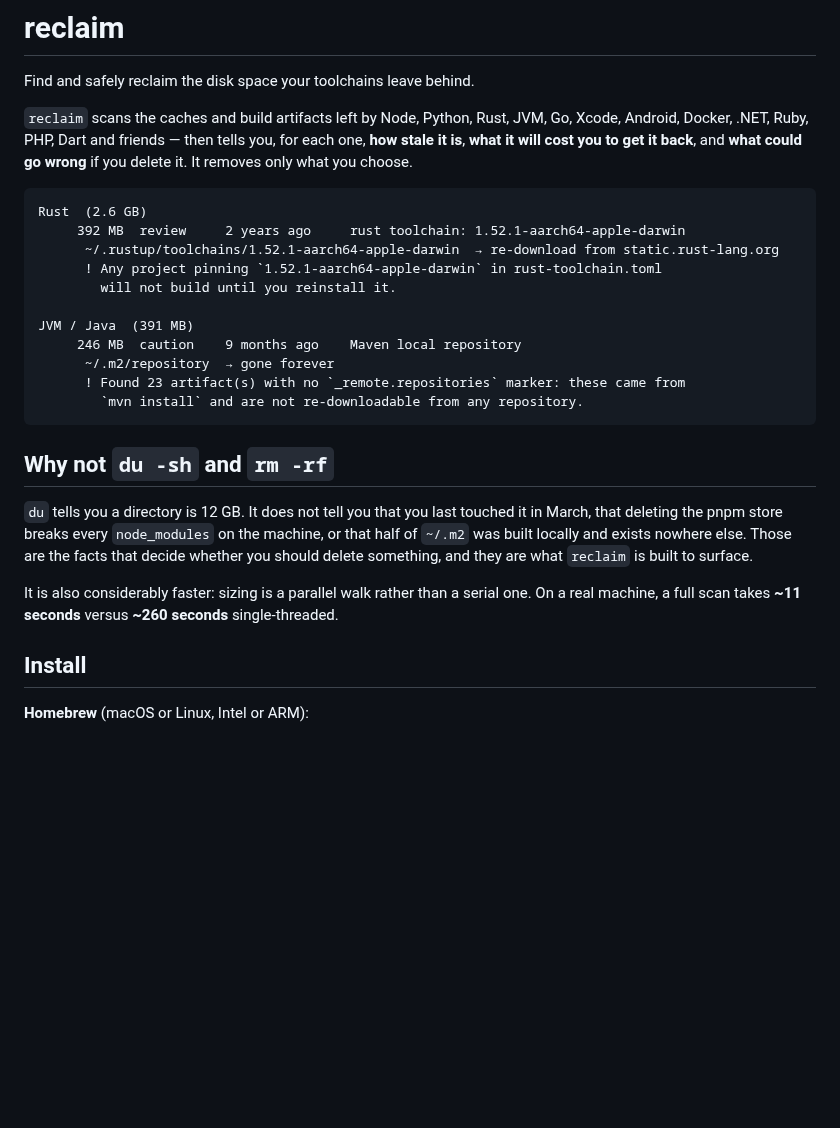
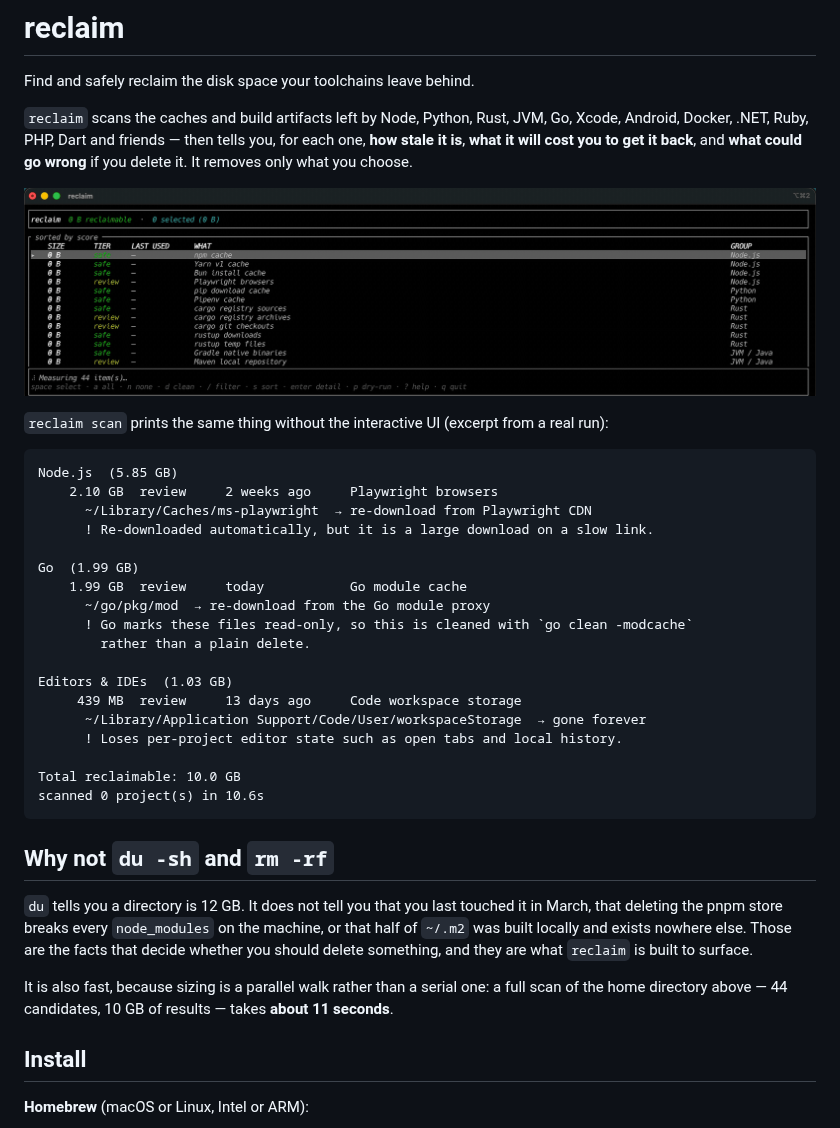
Before and after one commit to gokul-kulkarni/reclaim, a Markdown page: README.md, the part around one of its changes. Rendered like a GitHub page; pictures changed too: docs/demo-tui.gif (added); blank space fills up the shorter version.

Commit message:
docs: real demo GIFs, and drop the invented example output
The example block at the top of the README was written illustratively
during the build rather than captured from a real scan, and the "~260
seconds single-threaded" benchmark was measured against the concurrency
bug fixed in the previous commit — that run reported nothing at all, so
the figure was meaningless.

Replaces both with real material: a recording of the TUI measuring a
home directory, a recording of the web UI, and an excerpt of genuine
`reclaim scan` output. The parallel figure (~11s) is retained because it
is real and re-measured; the comparison claim is gone.

````diff
--- a/README.md
+++ b/README.md
@@ -7,18 +7,30 @@ Go, Xcode, Android, Docker, .NET, Ruby, PHP, Dart and friends — then tells you
 for each one, **how stale it is**, **what it will cost you to get it back**, and
 **what could go wrong** if you delete it. It removes only what you choose.
 
+![reclaim's terminal UI: sizes filling in live as each cache is measured, then sorted by how worthwhile they are to remove](docs/demo-tui.gif)
+
+`reclaim scan` prints the same thing without the interactive UI (excerpt from a
+real run):
+
 ```
-Rust  (2.6 GB)
-     392 MB  review     2 years ago     rust toolchain: 1.52.1-aarch64-apple-darwin
-      ~/.rustup/toolchains/1.52.1-aarch64-apple-darwin  → re-download from static.rust-lang.org
-      ! Any project pinning `1.52.1-aarch64-apple-darwin` in rust-toolchain.toml
-        will not build until you reinstall it.
+Node.js  (5.85 GB)
+    2.10 GB  review     2 weeks ago     Playwright browsers
+      ~/Library/Caches/ms-playwright  → re-download from Playwright CDN
+      ! Re-downloaded automatically, but it is a large download on a slow link.
 
-JVM / Java  (391 MB)
-     246 MB  caution    9 months ago    Maven local repository
-      ~/.m2/repository  → gone forever
-      ! Found 23 artifact(s) with no `_remote.repositories` marker: these came from
-        `mvn install` and are not re-downloadable from any repository.
+Go  (1.99 GB)
+    1.99 GB  review     today           Go module cache
+      ~/go/pkg/mod  → re-download from the Go module proxy
+      ! Go marks these files read-only, so this is cleaned with `go clean -modcache`
+        rather than a plain delete.
+
+Editors & IDEs  (1.03 GB)
+     439 MB  review     13 days ago     Code workspace storage
+      ~/Library/Application Support/Code/User/workspaceStorage  → gone forever
+      ! Loses per-project editor state such as open tabs and local history.
+
+Total reclaimable: 10.0 GB
+scanned 0 project(s) in 10.6s
 ```
 
 ## Why not `du -sh` and `rm -rf`
@@ -29,9 +41,9 @@ or that half of `~/.m2` was built locally and exists nowhere else. Those are the
 facts that decide whether you should delete something, and they are what `reclaim`
 is built to surface.
 
-It is also considerably faster: sizing is a parallel walk rather than a serial
-one. On a real machine, a full scan takes **~11 seconds** versus **~260 seconds**
-single-threaded.
+It is also fast, because sizing is a parallel walk rather than a serial one: a
+full scan of the home directory above — 44 candidates, 10 GB of results — takes
+**about 11 seconds**.
 
 ## Install
 
````
Also changed, not shown: other parts of README.md (+2 -0 lines), docs/demo-web.gif (added).
